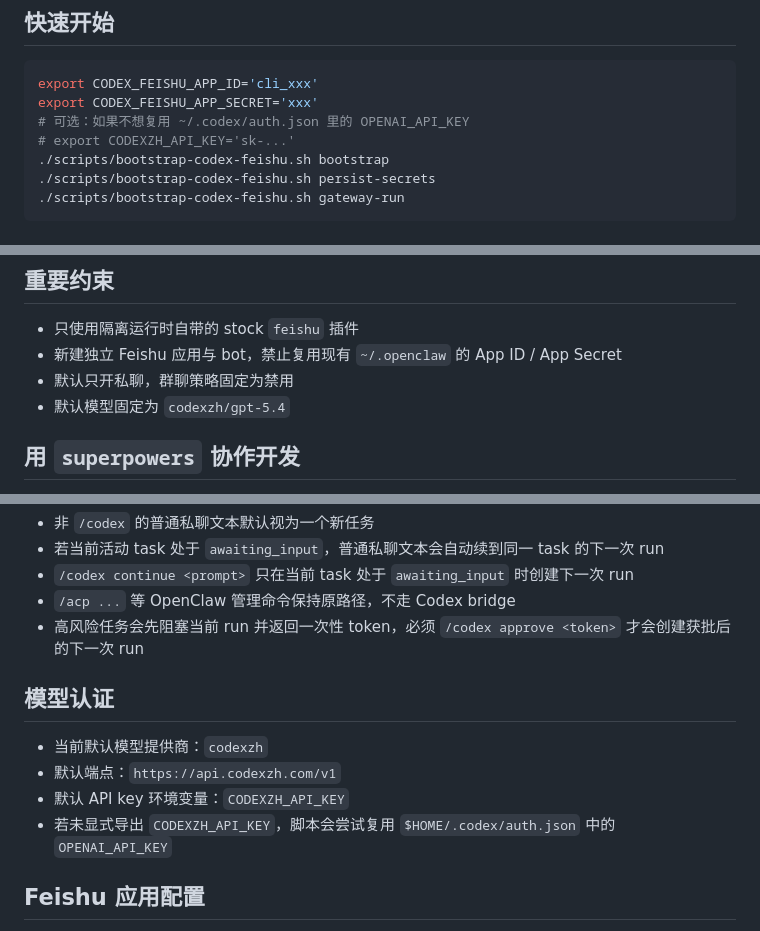
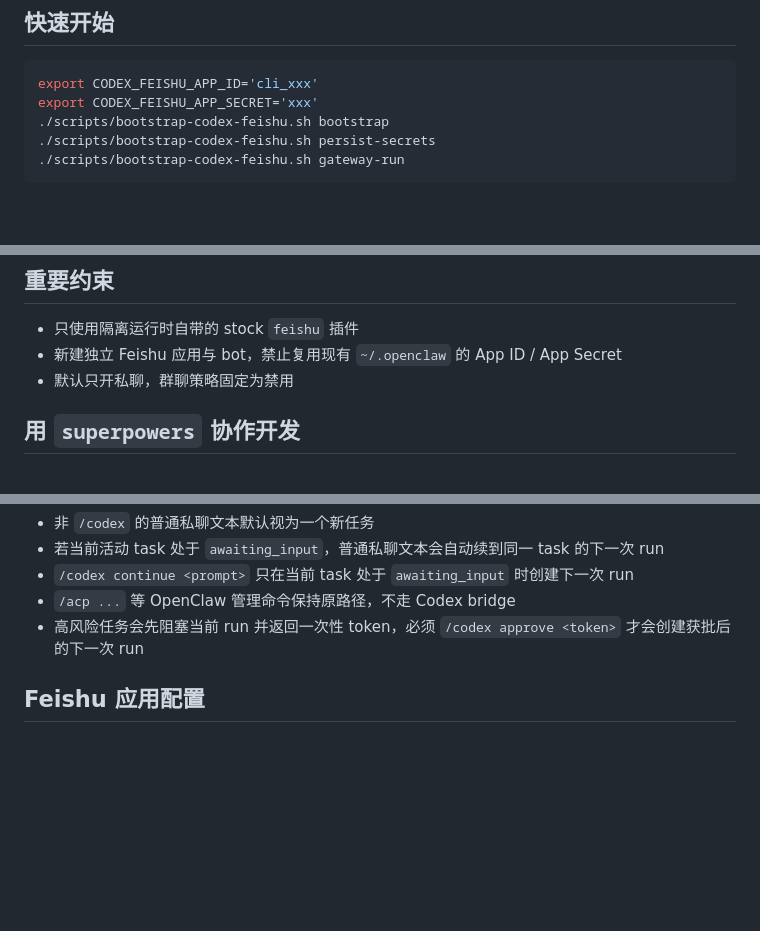
Before and after one commit to mzh1993/Codex-Anywhere, a Markdown page: README.md, 3 parts joined by grey strips. GitHub-like rendering; blank space fills up the shorter version.

Commit message:
docs: remove model auth details

````diff
--- a/README.md
+++ b/README.md
@@ -13,8 +13,6 @@ Feishu is the first channel. OpenClaw is the current transport shell.
 ```bash
 export CODEX_FEISHU_APP_ID='cli_xxx'
 export CODEX_FEISHU_APP_SECRET='xxx'
-# 可选：如果不想复用 ~/.codex/auth.json 里的 OPENAI_API_KEY
-# export CODEXZH_API_KEY='sk-...'
 ./scripts/bootstrap-codex-feishu.sh bootstrap
 ./scripts/bootstrap-codex-feishu.sh persist-secrets
 ./scripts/bootstrap-codex-feishu.sh gateway-run
@@ -89,7 +87,6 @@ export CODEX_FEISHU_APP_SECRET='xxx'
 - 只使用隔离运行时自带的 stock `feishu` 插件
 - 新建独立 Feishu 应用与 bot，禁止复用现有 `~/.openclaw` 的 App ID / App Secret
 - 默认只开私聊，群聊策略固定为禁用
-- 默认模型固定为 `codexzh/gpt-5.4`
 
 ## 用 `superpowers` 协作开发
 
@@ -135,13 +132,6 @@ export CODEX_FEISHU_APP_SECRET='xxx'
 - `/acp ...` 等 OpenClaw 管理命令保持原路径，不走 Codex bridge
 - 高风险任务会先阻塞当前 run 并返回一次性 token，必须 `/codex approve <token>` 才会创建获批后的下一次 run
 
-## 模型认证
-
-- 当前默认模型提供商：`codexzh`
-- 默认端点：`https://api.codexzh.com/v1`
-- 默认 API key 环境变量：`CODEXZH_API_KEY`
-- 若未显式导出 `CODEXZH_API_KEY`，脚本会尝试复用 `$HOME/.codex/auth.json` 中的 `OPENAI_API_KEY`
-
 ## Feishu 应用配置
 
 - 事件订阅：`im.message.receive_v1` 和 `card.action.trigger`
````
